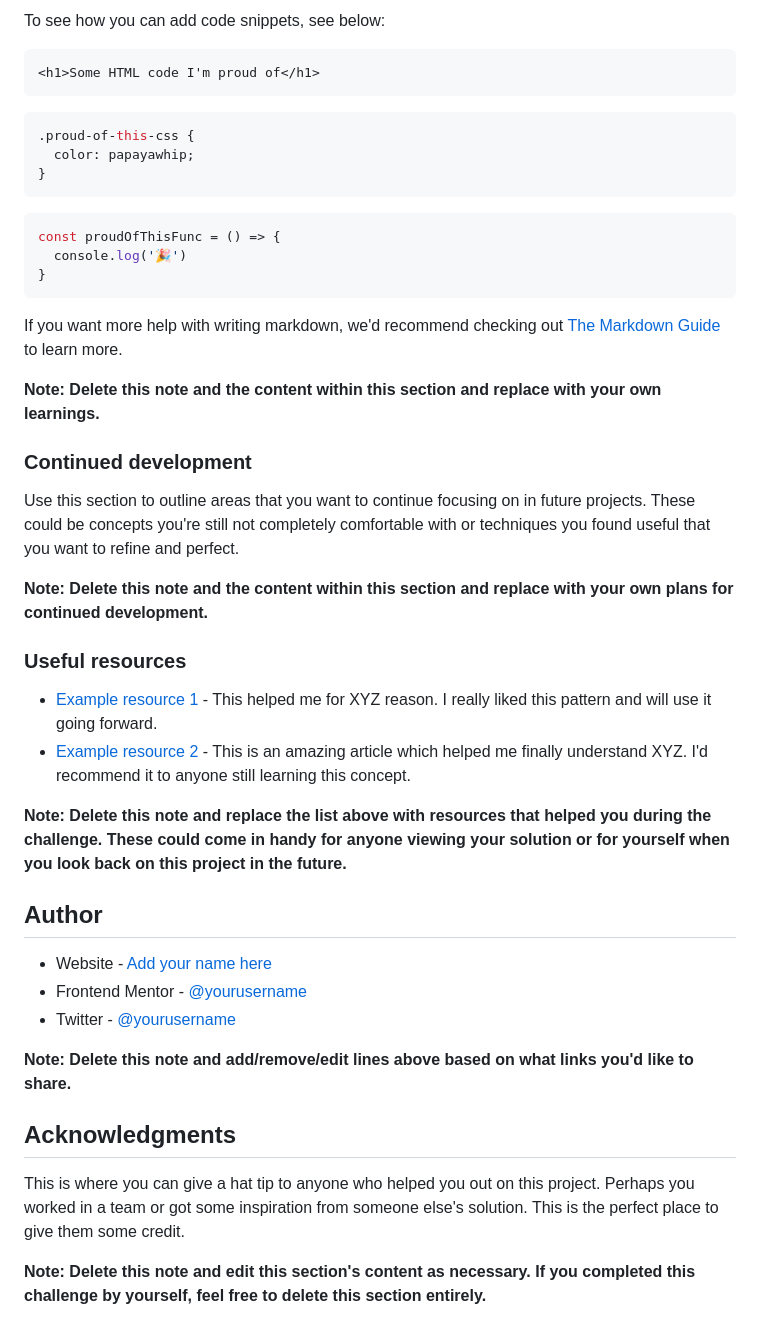
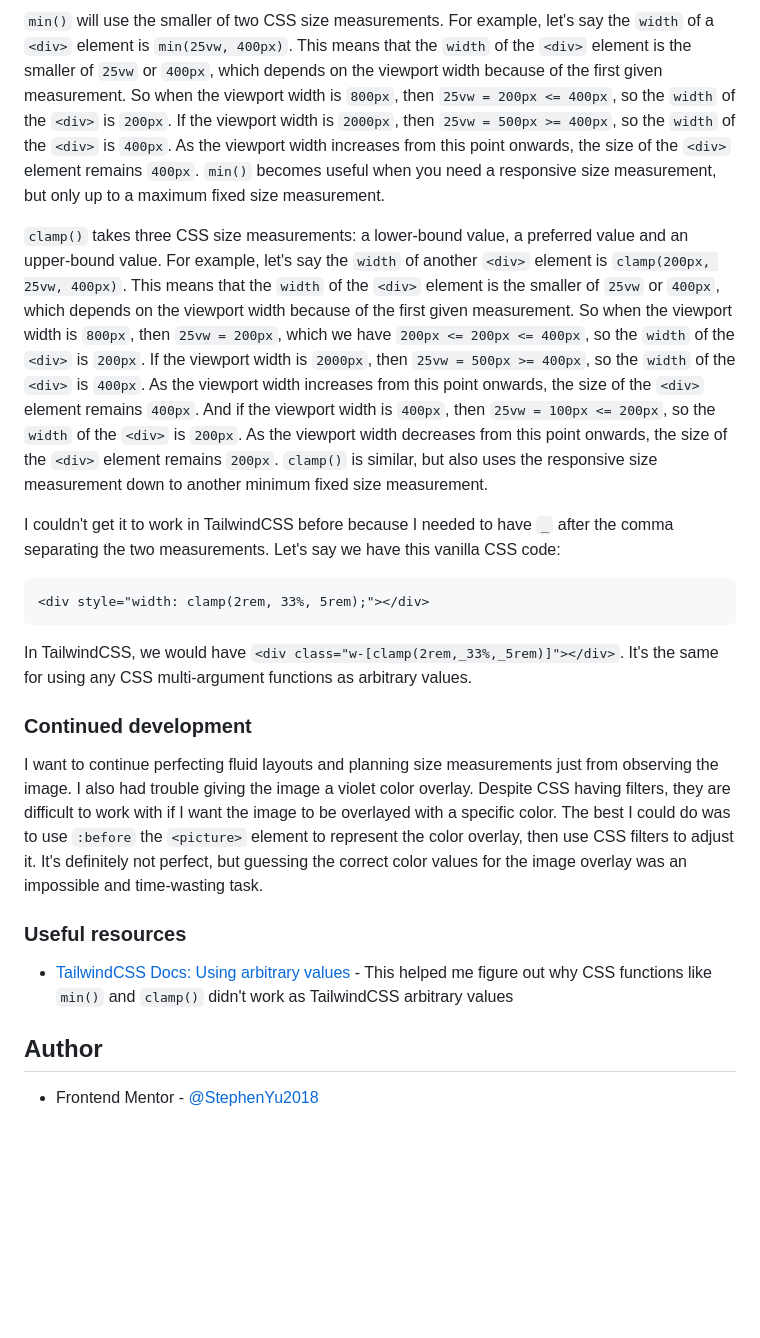
Before and after one commit to StephenYu2018/stats-preview-card-component-main, a Markdown page: README.md, the part around the change printed below. Drawn GitHub-style; blank space fills up the shorter version.

````diff
--- a/README.md
+++ b/README.md
@@ -64,47 +49,24 @@ Use this section to recap over some of your major learnings while working throug
 
-To see how you can add code snippets, see below:
+`min()` will use the smaller of two CSS size measurements. For example, let's say the `width` of a `<div>` element is `min(25vw, 400px)`. This means that the `width` of the `<div>` element is the smaller of `25vw` or `400px`, which depends on the viewport width because of the first given measurement. So when the viewport width is `800px`, then `25vw = 200px <= 400px`, so the `width` of the `<div>` is `200px`. If the viewport width is `2000px`, then `25vw = 500px >= 400px`, so the `width` of the `<div>` is `400px`. As the viewport width increases from this point onwards, the size of the `<div>` element remains `400px`. `min()` becomes useful when you need a responsive size measurement, but only up to a maximum fixed size measurement.
+
+`clamp()` takes three CSS size measurements: a lower-bound value, a preferred value and an upper-bound value. For example, let's say the `width` of another `<div>` element is `clamp(200px, 25vw, 400px)`. This means that the `width` of the `<div>` element is the smaller of `25vw` or `400px`, which depends on the viewport width because of the first given measurement. So when the viewport width is `800px`, then `25vw = 200px`, which we have `200px <= 200px <= 400px`, so the `width` of the `<div>` is `200px`. If the viewport width is `2000px`, then `25vw = 500px >= 400px`, so the `width` of the `<div>` is `400px`. As the viewport width increases from this point onwards, the size of the `<div>` element remains `400px`. And if the viewport width is `400px`, then `25vw = 100px <= 200px`, so the `width` of the `<div>` is `200px`. As the viewport width decreases from this point onwards, the size of the `<div>` element remains `200px`. `clamp()` is similar, but also uses the responsive size measurement down to another minimum fixed size measurement.
+
+I couldn't get it to work in TailwindCSS before because I needed to have `_` after the comma separating the two measurements. Let's say we have this vanilla CSS code:
 
 ```html
-<h1>Some HTML code I'm proud of</h1>
-```
-```css
-.proud-of-this-css {
-  color: papayawhip;
-}
-```
-```js
-const proudOfThisFunc = () => {
-  console.log('🎉')
-}
+<div style="width: clamp(2rem, 33%, 5rem);"></div>
 ```
 
-If you want more help with writing markdown, we'd recommend checking out [The Markdown Guide](https://www.markdownguide.org/) to learn more.
-
-**Note: Delete this note and the content within this section and replace with your own learnings.**
+In TailwindCSS, we would have `<div class="w-[clamp(2rem,_33%,_5rem)]"></div>`. It's the same for using any CSS multi-argument functions as arbitrary values.
 
 ### Continued development
 
-Use this section to outline areas that you want to continue focusing on in future projects. These could be concepts you're still not completely comfortable with or techniques you found useful that you want to refine and perfect.
-
-**Note: Delete this note and the content within this section and replace with your own plans for continued development.**
+I want to continue perfecting fluid layouts and planning size measurements just from observing the image. I also had trouble giving the image a violet color overlay. Despite CSS having filters, they are difficult to work with if I want the image to be overlayed with a specific color. The best I could do was to use `:before` the `<picture>` element to represent the color overlay, then use CSS filters to adjust it. It's definitely not perfect, but guessing the correct color values for the image overlay was an impossible and time-wasting task.
 
 ### Useful resources
 
-- [Example resource 1](https://www.example.com) - This helped me for XYZ reason. I really liked this pattern and will use it going forward.
-- [Example resource 2](https://www.example.com) - This is an amazing article which helped me finally understand XYZ. I'd recommend it to anyone still learning this concept.
-
-**Note: Delete this note and replace the list above with resources that helped you during the challenge. These could come in handy for anyone viewing your solution or for yourself when you look back on this project in the future.**
+- [TailwindCSS Docs: Using arbitrary values](https://www.tailwindcss.com/docs/adding-custom-styles#using-arbitrary-values) - This helped me figure out why CSS functions like `min()` and `clamp()` didn't work as TailwindCSS arbitrary values
 
 ## Author
 
-- Website - [Add your name here](https://www.your-site.com)
-- Frontend Mentor - [@yourusername](https://www.frontendmentor.io/profile/yourusername)
-- Twitter - [@yourusername](https://www.twitter.com/yourusername)
-
-**Note: Delete this note and add/remove/edit lines above based on what links you'd like to share.**
-
-## Acknowledgments
-
-This is where you can give a hat tip to anyone who helped you out on this project. Perhaps you worked in a team or got some inspiration from someone else's solution. This is the perfect place to give them some credit.
-
-**Note: Delete this note and edit this section's content as necessary. If you completed this challenge by yourself, feel free to delete this section entirely.**
+- Frontend Mentor - [@StephenYu2018](https://www.frontendmentor.io/profile/StephenYu2018)
````
Also changed, not shown: other parts of README.md (+6 -21 lines), screenshot.png.
